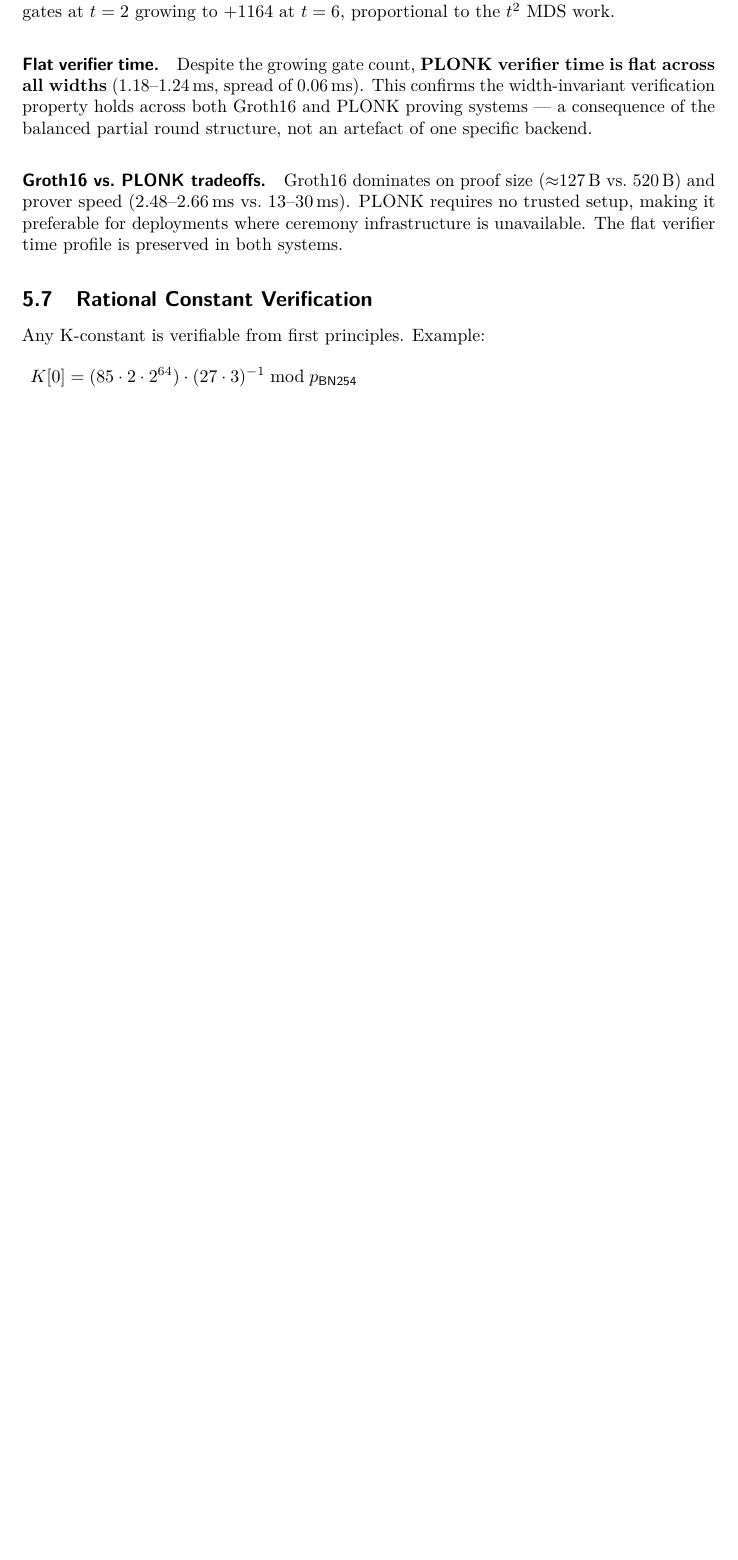
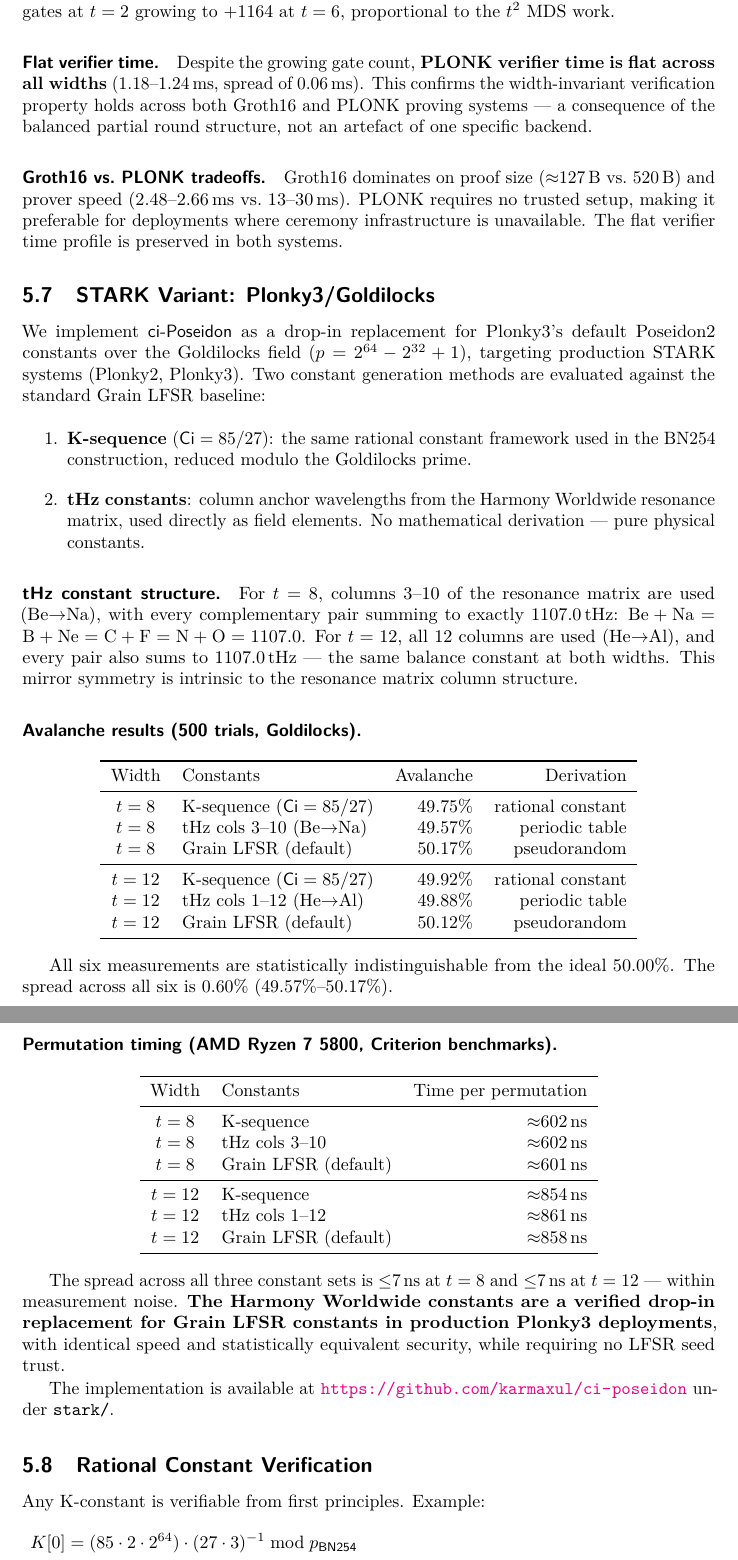
Before and after one commit to karmaxul/ci-poseidon, a LaTeX document (ci-poseidon.tex): part of page 7 of 12 before the commit and two parts of pages 7 and 8 of 13 after it, the two joined at a grey line, cut so that both start at the same text, the shorter picture padded with empty space. Compiled offline with pdfLaTeX.

Commit message:
paper: add STARK section 5.6 — Plonky3/Goldilocks, tHz periodic table constants, avalanche 49.57-50.17%, timing within 7ns of LFSR

```diff
--- a/ci-poseidon.tex
+++ b/ci-poseidon.tex
@@ -486,6 +493,78 @@ of one specific backend.
 deployments where ceremony infrastructure is unavailable. The flat verifier
 time profile is preserved in both systems.
 
+\subsection{STARK Variant: Plonky3/Goldilocks}
+
+We implement \ciposeidon{} as a drop-in replacement for Plonky3's default
+Poseidon2 constants over the Goldilocks field ($p = 2^{64} - 2^{32} + 1$),
+targeting production STARK systems (Plonky2, Plonky3). Two constant generation
+methods are evaluated against the standard Grain LFSR baseline:
+
+\begin{enumerate}
+  \item \textbf{K-sequence} ($\Ci = 85/27$): the same rational constant
+    framework used in the BN254 construction, reduced modulo the Goldilocks
+    prime.
+  \item \textbf{tHz constants}: column anchor wavelengths from the Harmony
+    Worldwide resonance matrix, used directly as field elements. No
+    mathematical derivation — pure physical constants.
+\end{enumerate}
+
+\paragraph{tHz constant structure.}
+For $t=8$, columns~3--10 of the resonance matrix are used (Be$\to$Na),
+with every complementary pair summing to exactly $1107.0$\,tHz:
+$\text{Be}+\text{Na} = \text{B}+\text{Ne} = \text{C}+\text{F} = \text{N}+\text{O} = 1107.0$.
+For $t=12$, all 12 columns are used (He$\to$Al), and every pair also sums
+to $1107.0$\,tHz — the same balance constant at both widths. This mirror
+symmetry is intrinsic to the resonance matrix column structure.
+
+\paragraph{Avalanche results (500 trials, Goldilocks).}
+
+\begin{center}
+\begin{tabular}{clrr}
+\toprule
+Width & Constants & Avalanche & Derivation \\
+\midrule
+$t=8$  & K-sequence ($\Ci=85/27$) & 49.75\% & rational constant \\
+$t=8$  & tHz cols 3--10 (Be$\to$Na) & 49.57\% & periodic table \\
+$t=8$  & Grain LFSR (default) & 50.17\% & pseudorandom \\
+\midrule
+$t=12$ & K-sequence ($\Ci=85/27$) & 49.92\% & rational constant \\
+$t=12$ & tHz cols 1--12 (He$\to$Al) & 49.88\% & periodic table \\
+$t=12$ & Grain LFSR (default) & 50.12\% & pseudorandom \\
+\bottomrule
+\end{tabular}
+\end{center}
+
+All six measurements are statistically indistinguishable from the ideal
+50.00\%. The spread across all six is 0.60\% (49.57\%--50.17\%).
+
+\paragraph{Permutation timing (AMD Ryzen 7 5800, Criterion benchmarks).}
+
+\begin{center}
+\begin{tabular}{clr}
+\toprule
+Width & Constants & Time per permutation \\
+\midrule
+$t=8$  & K-sequence & $\approx$602\,ns \\
+$t=8$  & tHz cols 3--10 & $\approx$602\,ns \\
+$t=8$  & Grain LFSR (default) & $\approx$601\,ns \\
+\midrule
+$t=12$ & K-sequence & $\approx$854\,ns \\
+$t=12$ & tHz cols 1--12 & $\approx$861\,ns \\
+$t=12$ & Grain LFSR (default) & $\approx$858\,ns \\
+\bottomrule
+\end{tabular}
+\end{center}
+
+The spread across all three constant sets is $\leq$7\,ns at $t=8$ and
+$\leq$7\,ns at $t=12$ — within measurement noise. \textbf{The Harmony
+Worldwide constants are a verified drop-in replacement for Grain LFSR
+constants in production Plonky3 deployments}, with identical speed and
+statistically equivalent security, while requiring no LFSR seed trust.
+
+The implementation is available at
+\url{https://github.com/karmaxul/ci-poseidon} under \texttt{stark/}.
+
 \subsection{Rational Constant Verification}
 
 Any K-constant is verifiable from first principles. Example:
```
Also changed, not shown: ci-poseidon.pdf, ci-poseidon.tex (14 more changed lines).
